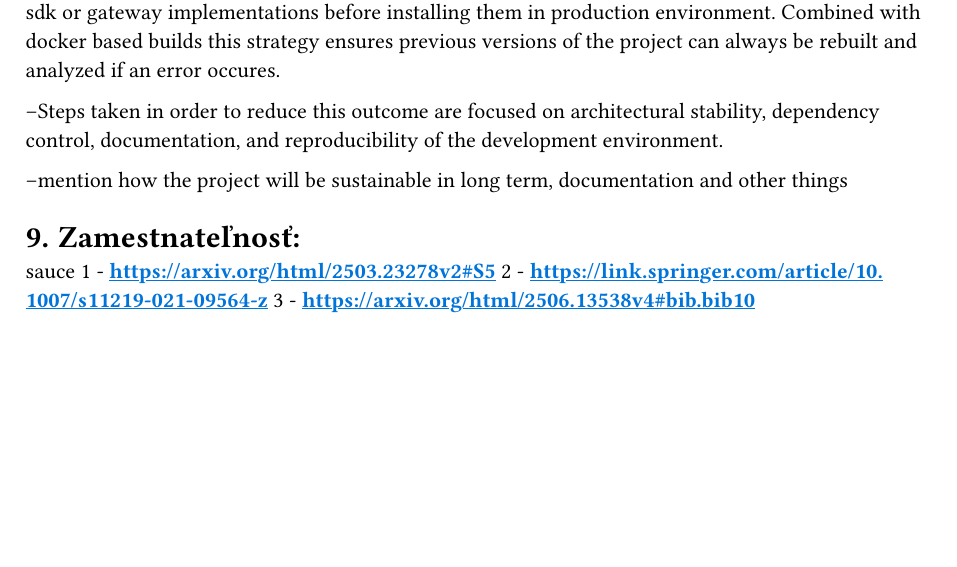
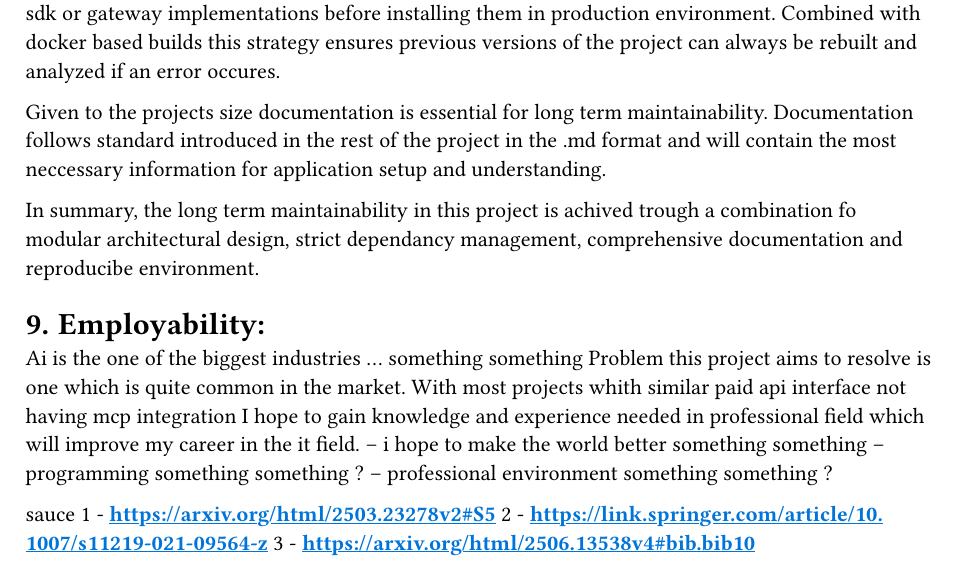
Before and after one commit to tomasswaier/BpMcpServer, a Typst document (project.typ): part of page 4 of 4, cut so that both start at the same text, the shorter picture padded with empty space. Compiled offline with Typst 0.15.

Commit message:
lil changes bp

```diff
--- a/project.typ
+++ b/project.typ
@@ -103,20 +103,24 @@ something like Although the present stage of the work is not yet published, the
 
 = Long term maintainablity:
 Maintainability is the process providing maintanance for a product. It is one of the most critical quality attributes of any large scale application and is directly correlated to early design decisions and overall code quality. Statistics suggest that developers working on complex software may spend up to 39% of their time on maintanance related activities including bug fixing, refactoring and adapting the system to new requirements(2). In the context of this project ,maintainability is the ease with which future developers can understand ,update or modify the extended Adversea application after it's transformation into an mcp communication capable system. To improve long term maintainablity of this project and to reduce the time needed in the future for maintanance tasks, the development approach will follow already present structure of the project. Furthermore application developed will utilize docker for development ,testing and deployment which will provide consistent and reproducible environment. Containerization will ensure that enviromental inconsistencies which often introduce major source of maintanance issues are eliminated, therfore simplifying long term support.
+
 The Machine Context protocol while highly promising is still considered relatively new and changing standard. These changes introduce issues often not seen in api based systems. Research into maintanance of mcp projects highlights that implementations have similar code smell and bug pattern as traditional software engineering domain where up to 66% of MCP projects have code smell and 14.4% have bugs (3). Tackling issue of maintainablity is not simple in this case as older version of a package may lead improper functionality of the mcp server.
-
 
 To lessen these risks the project follows best practices which ensure architectural stability, dependency control, documentation and reproducibility. From architectural perspective the mcp functionality is isolated into clearly defined modules that communicate with the rest of the application trough internal interface. This separation reduces compexity between core business logic and protocol specific components, making it easier for developers to replace or update libraries without requiring large changes to the project. Usage of modularity is especially important given the likelyhood of future changes to mcp specifications.
 
 Dependancy management also plays a key role in ensuring long term sustainability. All newly introduced dependancies are version pinned to prevent unintended updates from breaking the system. Additionally all dependancy updates are treated as deliberate maintanance tasks rather than automatic upgrades. This approach allows maintainer to have more oversight on changes in MCP sdk or gateway implementations before installing them in production environment. Combined with docker based builds this strategy ensures previous versions of the project can always be rebuilt and analyzed if an error occures.
 
---Steps taken in order to reduce this outcome are focused on architectural stability, dependency control, documentation, and reproducibility of the development environment.
+Given to the projects size documentation is essential for long term maintainability. Documentation follows standard introduced in the rest of the project in the .md format and will contain the most neccessary information for application setup and understanding.
 
---mention how the project will be sustainable in long term, documentation and other things
+In summary, the long term maintainability in this project is achived trough a combination fo modular architectural design, strict dependancy management, comprehensive documentation and reproducibe environment.
 
+= Employability:
+Ai is the one of the biggest industries ... something something
+Problem this project aims to resolve is one which is quite common in the market. With most projects whith similar paid api interface not having mcp integration I hope to gain knowledge and experience needed in professional field which will improve my career in the it field.
+-- i hope to make the world better something something
+-- programming something something ?
+-- professional environment something something ?
 
-
-= Zamestnateľnosť:
 
 
 
```
